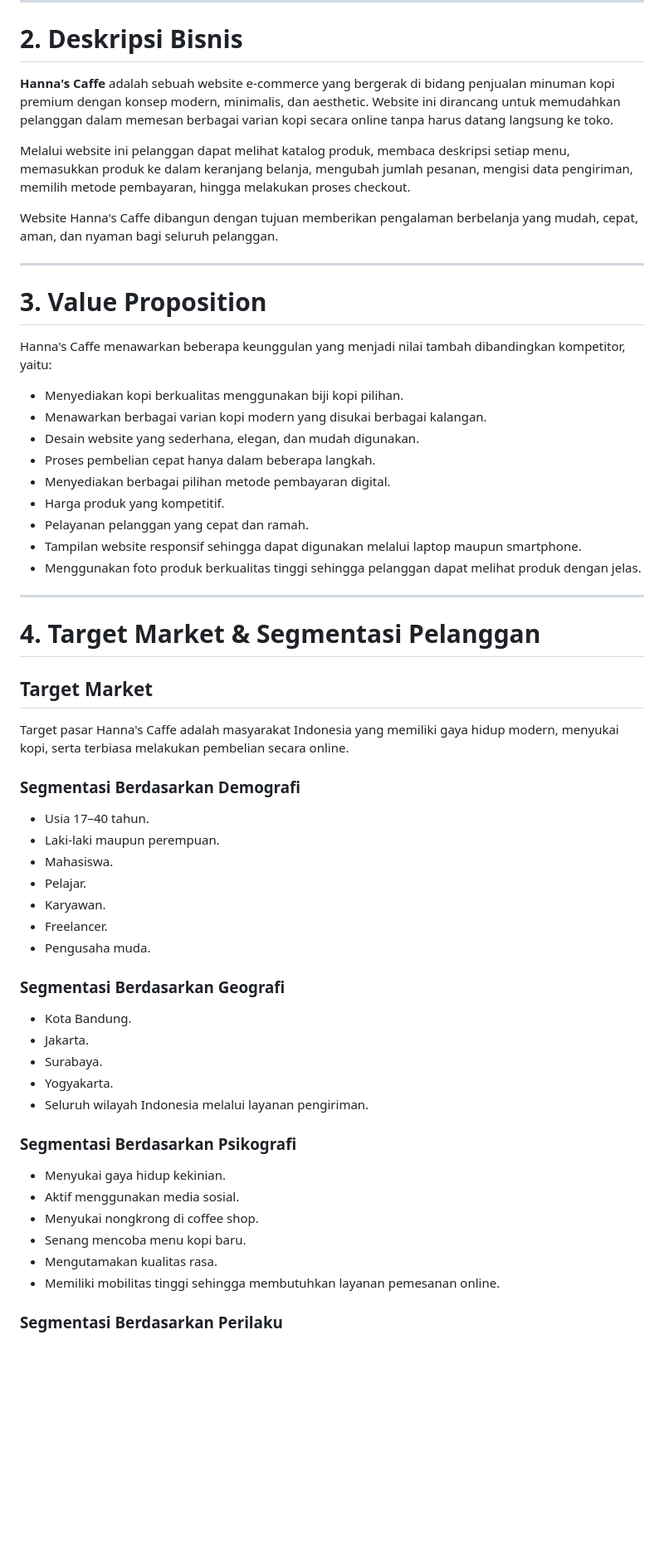
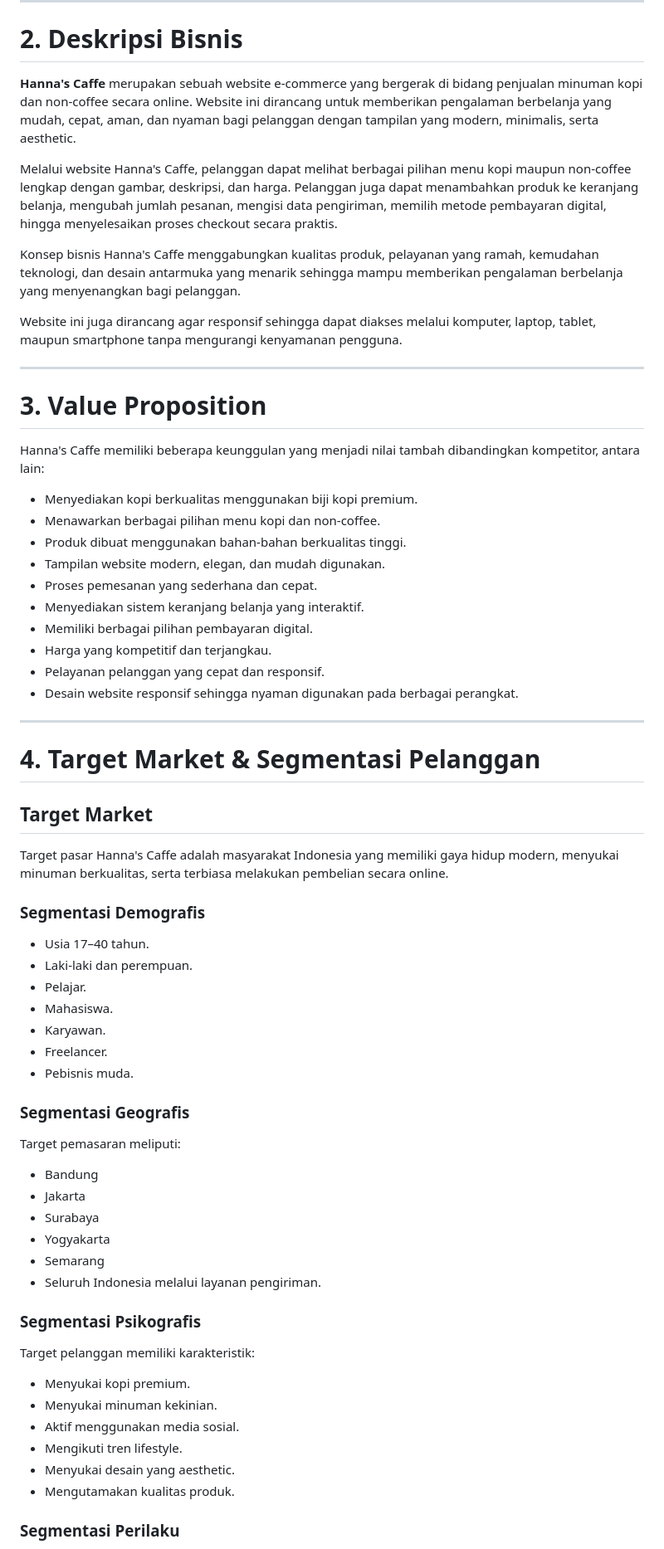
Before and after one commit to hnurfadillah280-hub/ecommerce-sederhana-Hanna-nurfadillah, a Markdown page: README.md, the part around one of its changes. Shown at 83% size. Drawn GitHub-style; blank space fills up the shorter version.

```diff
--- a/README.md
+++ b/README.md
@@ -10,27 +10,30 @@
 
 # 2. Deskripsi Bisnis
 
-**Hanna's Caffe** adalah sebuah website e-commerce yang bergerak di bidang penjualan minuman kopi premium dengan konsep modern, minimalis, dan aesthetic. Website ini dirancang untuk memudahkan pelanggan dalam memesan berbagai varian kopi secara online tanpa harus datang langsung ke toko.
+**Hanna's Caffe** merupakan sebuah website e-commerce yang bergerak di bidang penjualan minuman kopi dan non-coffee secara online. Website ini dirancang untuk memberikan pengalaman berbelanja yang mudah, cepat, aman, dan nyaman bagi pelanggan dengan tampilan yang modern, minimalis, serta aesthetic.
 
-Melalui website ini pelanggan dapat melihat katalog produk, membaca deskripsi setiap menu, memasukkan produk ke dalam keranjang belanja, mengubah jumlah pesanan, mengisi data pengiriman, memilih metode pembayaran, hingga melakukan proses checkout.
+Melalui website Hanna's Caffe, pelanggan dapat melihat berbagai pilihan menu kopi maupun non-coffee lengkap dengan gambar, deskripsi, dan harga. Pelanggan juga dapat menambahkan produk ke keranjang belanja, mengubah jumlah pesanan, mengisi data pengiriman, memilih metode pembayaran digital, hingga menyelesaikan proses checkout secara praktis.
 
-Website Hanna's Caffe dibangun dengan tujuan memberikan pengalaman berbelanja yang mudah, cepat, aman, dan nyaman bagi seluruh pelanggan.
+Konsep bisnis Hanna's Caffe menggabungkan kualitas produk, pelayanan yang ramah, kemudahan teknologi, dan desain antarmuka yang menarik sehingga mampu memberikan pengalaman berbelanja yang menyenangkan bagi pelanggan.
+
+Website ini juga dirancang agar responsif sehingga dapat diakses melalui komputer, laptop, tablet, maupun smartphone tanpa mengurangi kenyamanan pengguna.
 
 ---
 
 # 3. Value Proposition
 
-Hanna's Caffe menawarkan beberapa keunggulan yang menjadi nilai tambah dibandingkan kompetitor, yaitu:
+Hanna's Caffe memiliki beberapa keunggulan yang menjadi nilai tambah dibandingkan kompetitor, antara lain:
 
-* Menyediakan kopi berkualitas menggunakan biji kopi pilihan.
-* Menawarkan berbagai varian kopi modern yang disukai berbagai kalangan.
-* Desain website yang sederhana, elegan, dan mudah digunakan.
-* Proses pembelian cepat hanya dalam beberapa langkah.
-* Menyediakan berbagai pilihan metode pembayaran digital.
-* Harga produk yang kompetitif.
-* Pelayanan pelanggan yang cepat dan ramah.
-* Tampilan website responsif sehingga dapat digunakan melalui laptop maupun smartphone.
-* Menggunakan foto produk berkualitas tinggi sehingga pelanggan dapat melihat produk dengan jelas.
+* Menyediakan kopi berkualitas menggunakan biji kopi premium.
+* Menawarkan berbagai pilihan menu kopi dan non-coffee.
+* Produk dibuat menggunakan bahan-bahan berkualitas tinggi.
+* Tampilan website modern, elegan, dan mudah digunakan.
+* Proses pemesanan yang sederhana dan cepat.
+* Menyediakan sistem keranjang belanja yang interaktif.
+* Memiliki berbagai pilihan pembayaran digital.
+* Harga yang kompetitif dan terjangkau.
+* Pelayanan pelanggan yang cepat dan responsif.
+* Desain website responsif sehingga nyaman digunakan pada berbagai perangkat.
 
 ---
 
@@ -38,34 +41,39 @@ Hanna's Caffe menawarkan beberapa keunggulan yang menjadi nilai tambah dibanding
 
 ## Target Market
 
-Target pasar Hanna's Caffe adalah masyarakat Indonesia yang memiliki gaya hidup modern, menyukai kopi, serta terbiasa melakukan pembelian secara online.
+Target pasar Hanna's Caffe adalah masyarakat Indonesia yang memiliki gaya hidup modern, menyukai minuman berkualitas, serta terbiasa melakukan pembelian secara online.
 
-### Segmentasi Berdasarkan Demografi
+### Segmentasi Demografis
 
 * Usia 17–40 tahun.
-* Laki-laki maupun perempuan.
+* Laki-laki dan perempuan.
+* Pelajar.
 * Mahasiswa.
-* Pelajar.
 * Karyawan.
 * Freelancer.
-* Pengusaha muda.
+* Pebisnis muda.
 
-### Segmentasi Berdasarkan Geografi
+### Segmentasi Geografis
 
-* Kota Bandung.
-* Jakarta.
-* Surabaya.
-* Yogyakarta.
-* Seluruh wilayah Indonesia melalui layanan pengiriman.
+Target pemasaran meliputi:
 
-### Segmentasi Berdasarkan Psikografi
+* Bandung
+* Jakarta
+* Surabaya
+* Yogyakarta
+* Semarang
+* Seluruh Indonesia melalui layanan pengiriman.
 
-* Menyukai gaya hidup kekinian.
+### Segmentasi Psikografis
+
+Target pelanggan memiliki karakteristik:
+
+* Menyukai kopi premium.
+* Menyukai minuman kekinian.
 * Aktif menggunakan media sosial.
-* Menyukai nongkrong di coffee shop.
-* Senang mencoba menu kopi baru.
-* Mengutamakan kualitas rasa.
-* Memiliki mobilitas tinggi sehingga membutuhkan layanan pemesanan online.
+* Mengikuti tren lifestyle.
+* Menyukai desain yang aesthetic.
+* Mengutamakan kualitas produk.
 
-### Segmentasi Berdasarkan Perilaku
+### Segmentasi Perilaku
 
```
Also changed, not shown: other parts of README.md (+217 -138 lines).
